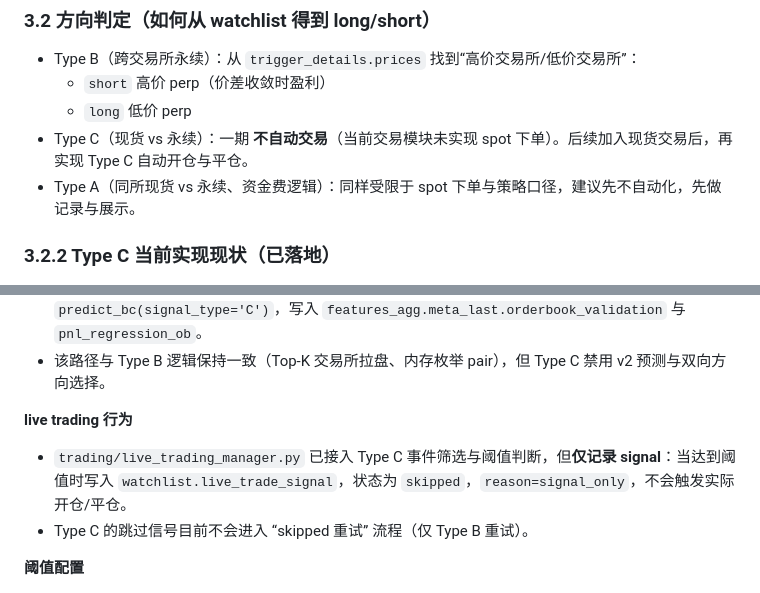
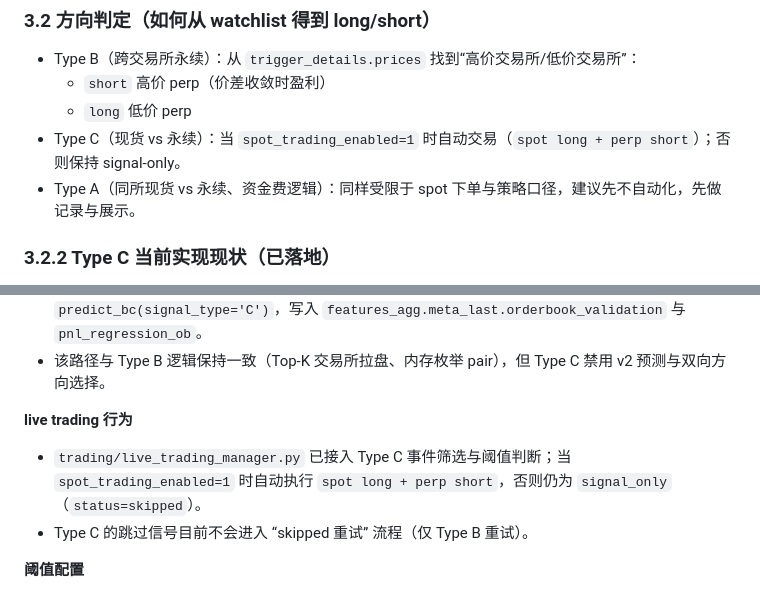
Before and after one commit to QuantumQuantFi/FR_Monitor, a Markdown page: watchlist_postgres_plan.md, 2 parts joined by grey strips. Drawn GitHub-style.

```diff
--- a/watchlist_postgres_plan.md
+++ b/watchlist_postgres_plan.md
@@ -220,7 +255,7 @@ FR_Monitor 的最小责任应是：
 - Type B（跨交易所永续）：从 `trigger_details.prices` 找到“高价交易所/低价交易所”：
   - `short` 高价 perp（价差收敛时盈利）
   - `long` 低价 perp
-- Type C（现货 vs 永续）：一期 **不自动交易**（当前交易模块未实现 spot 下单）。后续加入现货交易后，再实现 Type C 自动开仓与平仓。
+- Type C（现货 vs 永续）：当 `spot_trading_enabled=1` 时自动交易（`spot long + perp short`）；否则保持 signal-only。
 - Type A（同所现货 vs 永续、资金费逻辑）：同样受限于 spot 下单与策略口径，建议先不自动化，先做记录与展示。
 
 ### 3.2.2 Type C 当前实现现状（已落地）
@@ -234,7 +269,7 @@ FR_Monitor 的最小责任应是：
 - 该路径与 Type B 逻辑保持一致（Top‑K 交易所拉盘、内存枚举 pair），但 Type C 禁用 v2 预测与双向方向选择。
 
 **live trading 行为**
-- `trading/live_trading_manager.py` 已接入 Type C 事件筛选与阈值判断，但**仅记录 signal**：当达到阈值时写入 `watchlist.live_trade_signal`，状态为 `skipped`，`reason=signal_only`，不会触发实际开仓/平仓。
+- `trading/live_trading_manager.py` 已接入 Type C 事件筛选与阈值判断；当 `spot_trading_enabled=1` 时自动执行 `spot long + perp short`，否则仍为 `signal_only`（`status=skipped`）。
 - Type C 的跳过信号目前不会进入 “skipped 重试” 流程（仅 Type B 重试）。
 
 **阈值配置**
```
Also changed, not shown: other parts of watchlist_postgres_plan.md (+35 -0 lines).
